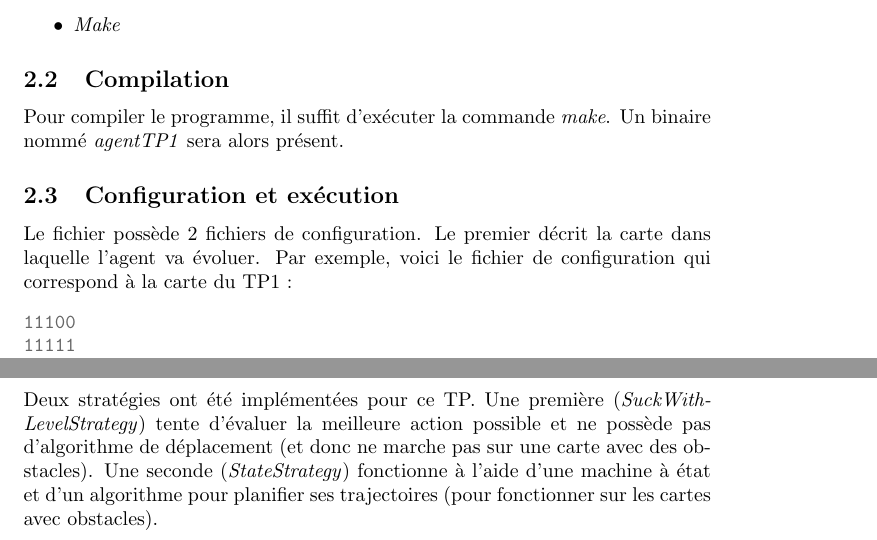
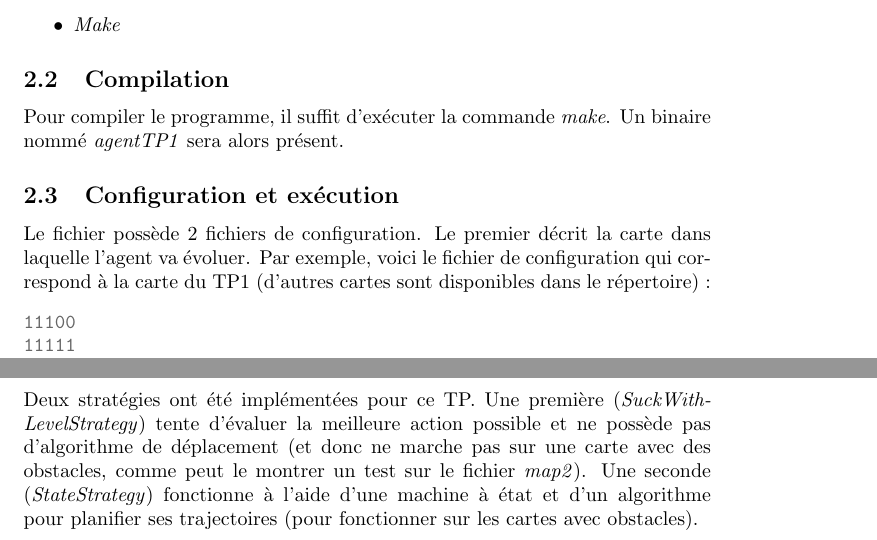
Before and after one commit to 8INF846/TP1, a LaTeX document (rapport/rapport.tex): two parts of pages 2 and 4 of 6, joined at a grey line, cut so that both start at the same text. Compiled offline with pdfLaTeX.

Commit message:
update report

```diff
--- a/rapport/rapport.tex
+++ b/rapport/rapport.tex
@@ -49,7 +49,7 @@ Ce devoir a été développé en \emph{C++14} et a été testé sur des environn
 \subsection{Compilation}
 Pour compiler le programme, il suffit d'exécuter la commande \emph{make}. Un binaire nommé \emph{agentTP1} sera alors présent.
 \subsection{Configuration et exécution}
-Le fichier possède 2 fichiers de configuration. Le premier décrit la carte dans laquelle l'agent va évoluer. Par exemple, voici le fichier de configuration qui correspond à la carte du TP1~:
+Le fichier possède 2 fichiers de configuration. Le premier décrit la carte dans laquelle l'agent va évoluer. Par exemple, voici le fichier de configuration qui correspond à la carte du TP1 (d'autres cartes sont disponibles dans le répertoire)~:
 \begin{minted}{python}
 11100
 11111
@@ -122,7 +122,7 @@ void Vacuum::executeCurrentAction(double delta);
 \end{minted}
 \subsection{Les stratégies implémentées}
 
-Deux stratégies ont été implémentées pour ce TP. Une première (\emph{SuckWithLevelStrategy}) tente d'évaluer la meilleure action possible et ne possède pas d'algorithme de déplacement (et donc ne marche pas sur une carte avec des obstacles). Une seconde (\emph{StateStrategy}) fonctionne à l'aide d'une machine à état et d'un algorithme pour planifier ses trajectoires (pour fonctionner sur les cartes avec obstacles).
+Deux stratégies ont été implémentées pour ce TP. Une première (\emph{SuckWithLevelStrategy}) tente d'évaluer la meilleure action possible et ne possède pas d'algorithme de déplacement (et donc ne marche pas sur une carte avec des obstacles, comme peut le montrer un test sur le fichier \emph{map2}). Une seconde (\emph{StateStrategy}) fonctionne à l'aide d'une machine à état et d'un algorithme pour planifier ses trajectoires (pour fonctionner sur les cartes avec obstacles).
 
 \subsubsection{SuckWithLevelStrategy}
 
```
Also changed, not shown: rapport/rapport.pdf.
